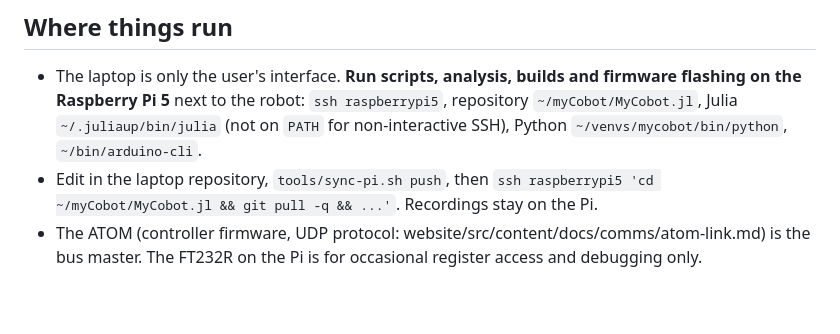
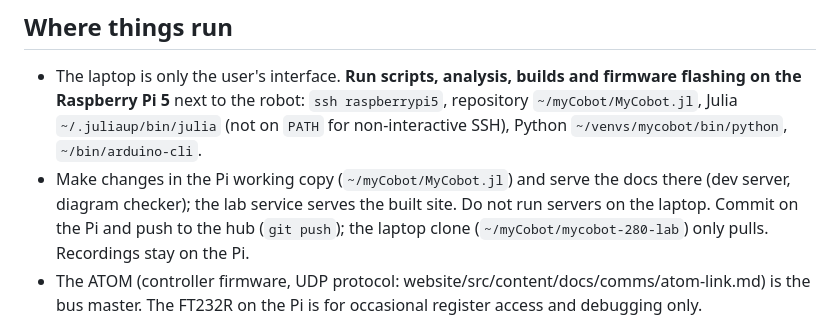
Before and after one commit to ferrolho/MyCobot.jl, a Markdown page: CLAUDE.md, the part around the change. Rendered like a GitHub page; blank space fills up the shorter version.

Commit message:
CLAUDE.md: make changes and serve the docs on the Pi

```diff
--- a/CLAUDE.md
+++ b/CLAUDE.md
@@ -95,7 +95,7 @@ The package supports real-time robot visualization:
 ## Where things run
 
 - The laptop is only the user's interface. **Run scripts, analysis, builds and firmware flashing on the Raspberry Pi 5** next to the robot: `ssh raspberrypi5`, repository `~/myCobot/MyCobot.jl`, Julia `~/.juliaup/bin/julia` (not on `PATH` for non-interactive SSH), Python `~/venvs/mycobot/bin/python`, `~/bin/arduino-cli`.
-- Edit in the laptop repository, `tools/sync-pi.sh push`, then `ssh raspberrypi5 'cd ~/myCobot/MyCobot.jl && git pull -q && ...'`. Recordings stay on the Pi.
+- Make changes in the Pi working copy (`~/myCobot/MyCobot.jl`) and serve the docs there (dev server, diagram checker); the lab service serves the built site. Do not run servers on the laptop. Commit on the Pi and push to the hub (`git push`); the laptop clone (`~/myCobot/mycobot-280-lab`) only pulls. Recordings stay on the Pi.
 - The ATOM (controller firmware, UDP protocol: website/src/content/docs/comms/atom-link.md) is the bus master. The FT232R on the Pi is for occasional register access and debugging only.
 
 ## Documentation site (source of truth)
```
